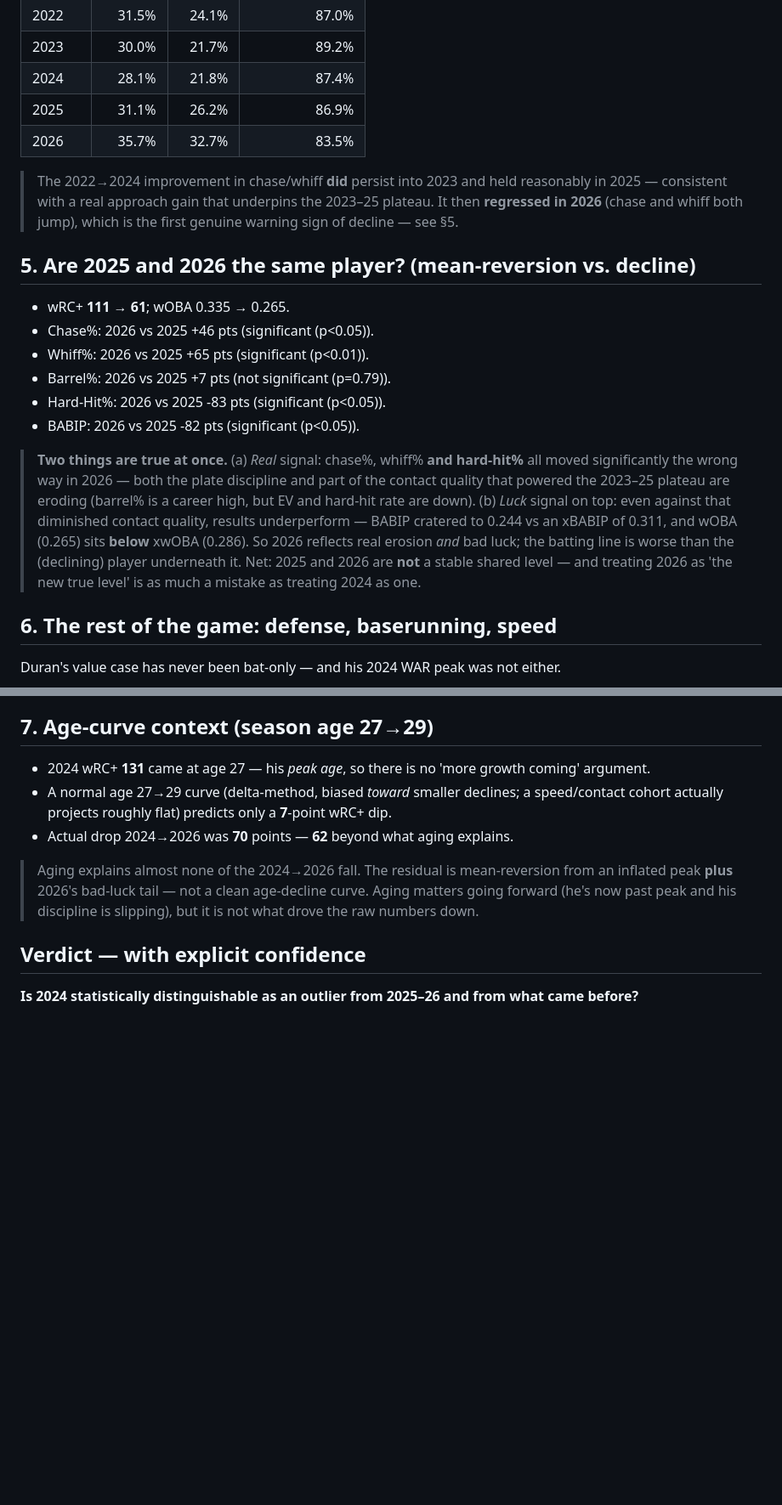
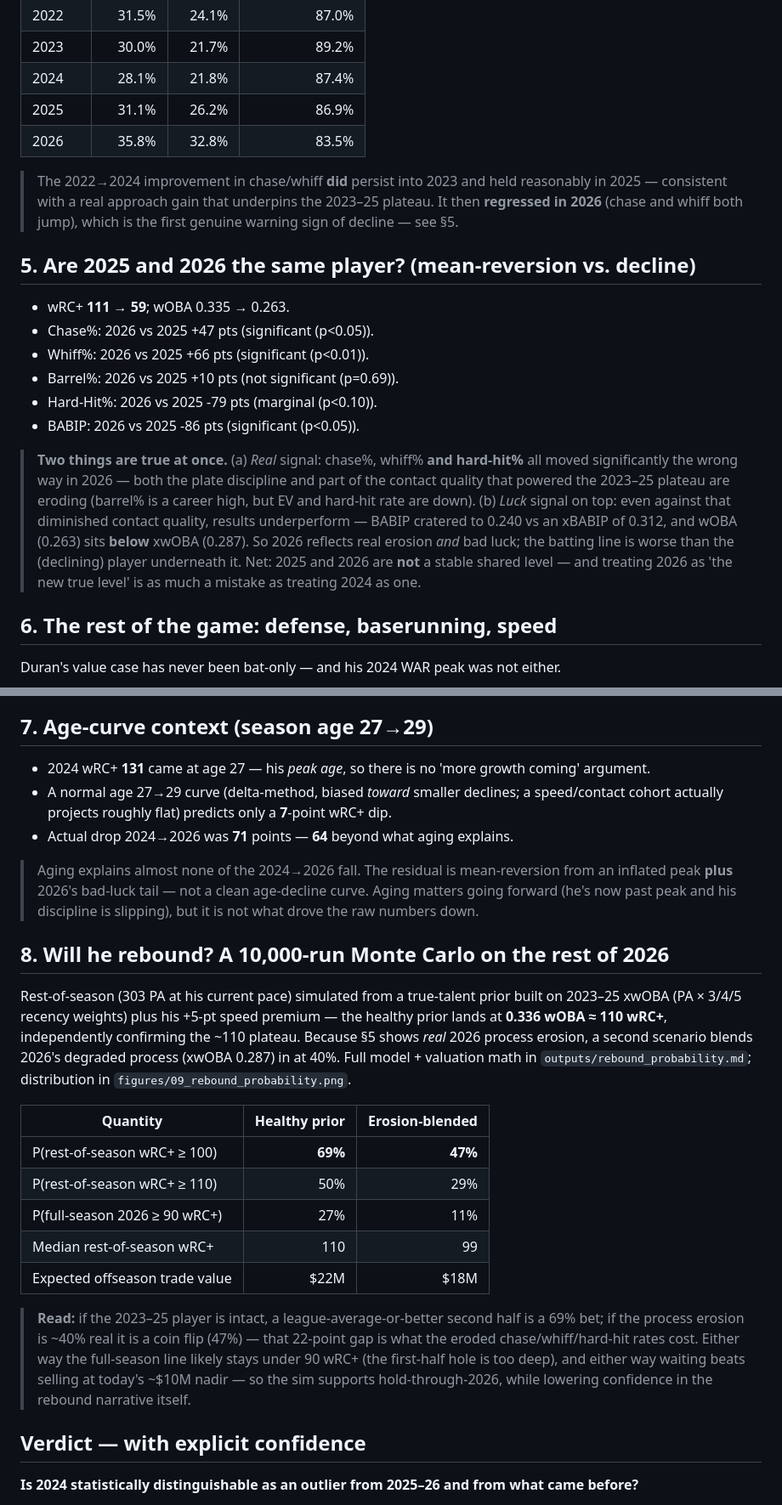
Before and after one commit to justinloo12/jarren-duran-outlier-analysis, a Markdown page: outputs/decision_memo.md, 2 parts joined by grey strips. Shown at 85% size. Drawn GitHub-style; blank space fills up the shorter version.

```diff
--- a/outputs/decision_memo.md
+++ b/outputs/decision_memo.md
@@ -68,20 +68,20 @@
 | 2023 | 30.0% | 21.7% | 89.2% |
 | 2024 | 28.1% | 21.8% | 87.4% |
 | 2025 | 31.1% | 26.2% | 86.9% |
-| 2026 | 35.7% | 32.7% | 83.5% |
+| 2026 | 35.8% | 32.8% | 83.5% |
 
 > The 2022→2024 improvement in chase/whiff **did** persist into 2023 and held reasonably in 2025 — consistent with a real approach gain that underpins the 2023–25 plateau. It then **regressed in 2026** (chase and whiff both jump), which is the first genuine warning sign of decline — see §5.
 
 ## 5. Are 2025 and 2026 the same player? (mean-reversion vs. decline)
 
-- wRC+ **111 → 61**; wOBA 0.335 → 0.265.
-- Chase%: 2026 vs 2025 +46 pts (significant (p<0.05)).
-- Whiff%: 2026 vs 2025 +65 pts (significant (p<0.01)).
-- Barrel%: 2026 vs 2025 +7 pts (not significant (p=0.79)).
-- Hard-Hit%: 2026 vs 2025 -83 pts (significant (p<0.05)).
-- BABIP: 2026 vs 2025 -82 pts (significant (p<0.05)).
+- wRC+ **111 → 59**; wOBA 0.335 → 0.263.
+- Chase%: 2026 vs 2025 +47 pts (significant (p<0.05)).
+- Whiff%: 2026 vs 2025 +66 pts (significant (p<0.01)).
+- Barrel%: 2026 vs 2025 +10 pts (not significant (p=0.69)).
+- Hard-Hit%: 2026 vs 2025 -79 pts (marginal (p<0.10)).
+- BABIP: 2026 vs 2025 -86 pts (significant (p<0.05)).
 
-> **Two things are true at once.** (a) *Real* signal: chase%, whiff% **and hard-hit%** all moved significantly the wrong way in 2026 — both the plate discipline and part of the contact quality that powered the 2023–25 plateau are eroding (barrel% is a career high, but EV and hard-hit rate are down). (b) *Luck* signal on top: even against that diminished contact quality, results underperform — BABIP cratered to 0.244 vs an xBABIP of 0.311, and wOBA (0.265) sits **below** xwOBA (0.286). So 2026 reflects real erosion *and* bad luck; the batting line is worse than the (declining) player underneath it. Net: 2025 and 2026 are **not** a stable shared level — and treating 2026 as 'the new true level' is as much a mistake as treating 2024 as one.
+> **Two things are true at once.** (a) *Real* signal: chase%, whiff% **and hard-hit%** all moved significantly the wrong way in 2026 — both the plate discipline and part of the contact quality that powered the 2023–25 plateau are eroding (barrel% is a career high, but EV and hard-hit rate are down). (b) *Luck* signal on top: even against that diminished contact quality, results underperform — BABIP cratered to 0.240 vs an xBABIP of 0.312, and wOBA (0.263) sits **below** xwOBA (0.287). So 2026 reflects real erosion *and* bad luck; the batting line is worse than the (declining) player underneath it. Net: 2025 and 2026 are **not** a stable shared level — and treating 2026 as 'the new true level' is as much a mistake as treating 2024 as one.
 
 ## 6. The rest of the game: defense, baserunning, speed
 
@@ -104,9 +104,23 @@ Duran's value case has never been bat-only — and his 2024 WAR peak was not eit
 
 - 2024 wRC+ **131** came at age 27 — his *peak age*, so there is no 'more growth coming' argument.
 - A normal age 27→29 curve (delta-method, biased *toward* smaller declines; a speed/contact cohort actually projects roughly flat) predicts only a **7**-point wRC+ dip.
-- Actual drop 2024→2026 was **70** points — **62** beyond what aging explains.
+- Actual drop 2024→2026 was **71** points — **64** beyond what aging explains.
 
 > Aging explains almost none of the 2024→2026 fall. The residual is mean-reversion from an inflated peak **plus** 2026's bad-luck tail — not a clean age-decline curve. Aging matters going forward (he's now past peak and his discipline is slipping), but it is not what drove the raw numbers down.
+
+## 8. Will he rebound? A 10,000-run Monte Carlo on the rest of 2026
+
+Rest-of-season (303 PA at his current pace) simulated from a true-talent prior built on 2023–25 xwOBA (PA × 3/4/5 recency weights) plus his +5-pt speed premium — the healthy prior lands at **0.336 wOBA ≈ 110 wRC+**, independently confirming the ~110 plateau. Because §5 shows *real* 2026 process erosion, a second scenario blends 2026's degraded process (xwOBA 0.287) in at 40%. Full model + valuation math in `outputs/rebound_probability.md`; distribution in `figures/09_rebound_probability.png`.
+
+| Quantity | Healthy prior | Erosion-blended |
+|----------|--------------:|----------------:|
+| P(rest-of-season wRC+ ≥ 100) | **69%** | **47%** |
+| P(rest-of-season wRC+ ≥ 110) | 50% | 29% |
+| P(full-season 2026 ≥ 90 wRC+) | 27% | 11% |
+| Median rest-of-season wRC+ | 110 | 99 |
+| Expected offseason trade value | $22M | $18M |
+
+> **Read:** if the 2023–25 player is intact, a league-average-or-better second half is a 69% bet; if the process erosion is ~40% real it is a coin flip (47%) — that 22-point gap is what the eroded chase/whiff/hard-hit rates cost. Either way the full-season line likely stays under 90 wRC+ (the first-half hole is too deep), and either way waiting beats selling at today's ~$10M nadir — so the sim supports hold-through-2026, while lowering confidence in the rebound narrative itself.
 
 ## Verdict — with explicit confidence
 
```
Also changed, not shown: other parts of outputs/decision_memo.md (+17 -16 lines), outputs/rebound_probability.md (added, +45 -0 lines), figures/09_rebound_probability.png (added), 4 other files.
